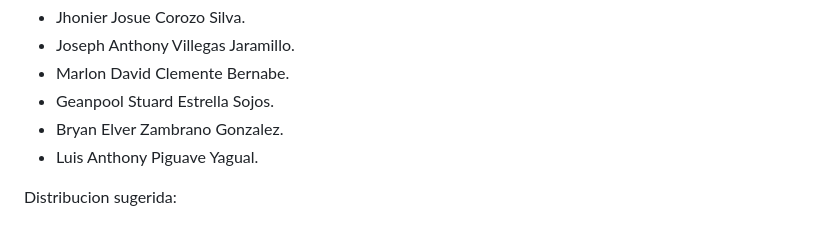
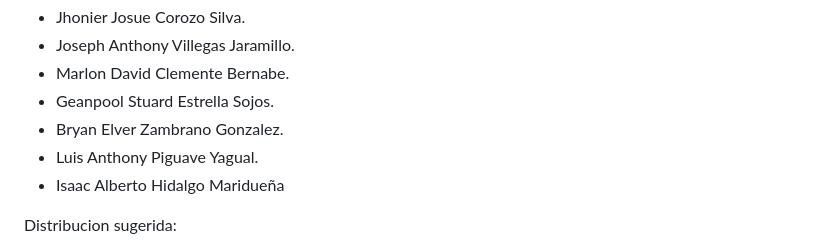
Before and after one commit to JJCS96/sistema-mantenimiento-motos, a Markdown page: documentacion/PLAN_MANTENIMIENTO.md, the part around the change. Drawn GitHub-style.

```diff
--- a/documentacion/PLAN_MANTENIMIENTO.md
+++ b/documentacion/PLAN_MANTENIMIENTO.md
@@ -140,6 +140,7 @@ El mantenimiento del sistema es una responsabilidad compartida de:
 - Geanpool Stuard Estrella Sojos.
 - Bryan Elver Zambrano Gonzalez.
 - Luis Anthony Piguave Yagual.
+- Isaac Alberto Hidalgo Maridueña
 
 Distribucion sugerida:
 
```
